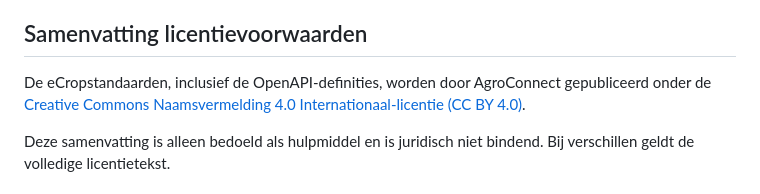
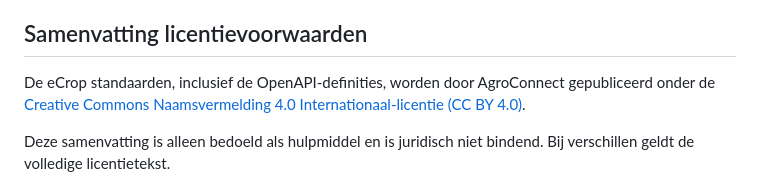
Before and after one commit to AgroConnectNL/eCrop, a Markdown page: README.md, the part around the change. GitHub-like rendering.

Commit message:
Update README.md
Added space

```diff
--- a/README.md
+++ b/README.md
@@ -45,7 +45,7 @@ We would appreciate it if you let us know when you implement the standards. This
 
 ## Samenvatting licentievoorwaarden
 
-De eCropstandaarden, inclusief de OpenAPI-definities, worden door AgroConnect gepubliceerd onder de [Creative Commons Naamsvermelding 4.0 Internationaal-licentie (CC BY 4.0)](https://creativecommons.org/licenses/by/4.0/deed.nl).
+De eCrop standaarden, inclusief de OpenAPI-definities, worden door AgroConnect gepubliceerd onder de [Creative Commons Naamsvermelding 4.0 Internationaal-licentie (CC BY 4.0)](https://creativecommons.org/licenses/by/4.0/deed.nl).
 
 Deze samenvatting is alleen bedoeld als hulpmiddel en is juridisch niet bindend. Bij verschillen geldt de volledige licentietekst.
 
```
